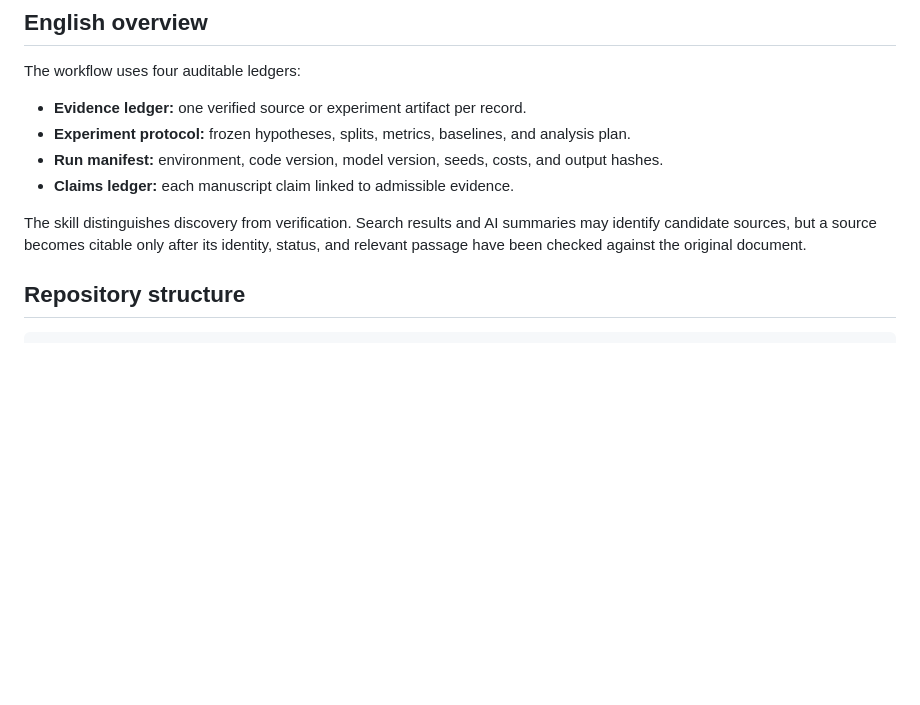
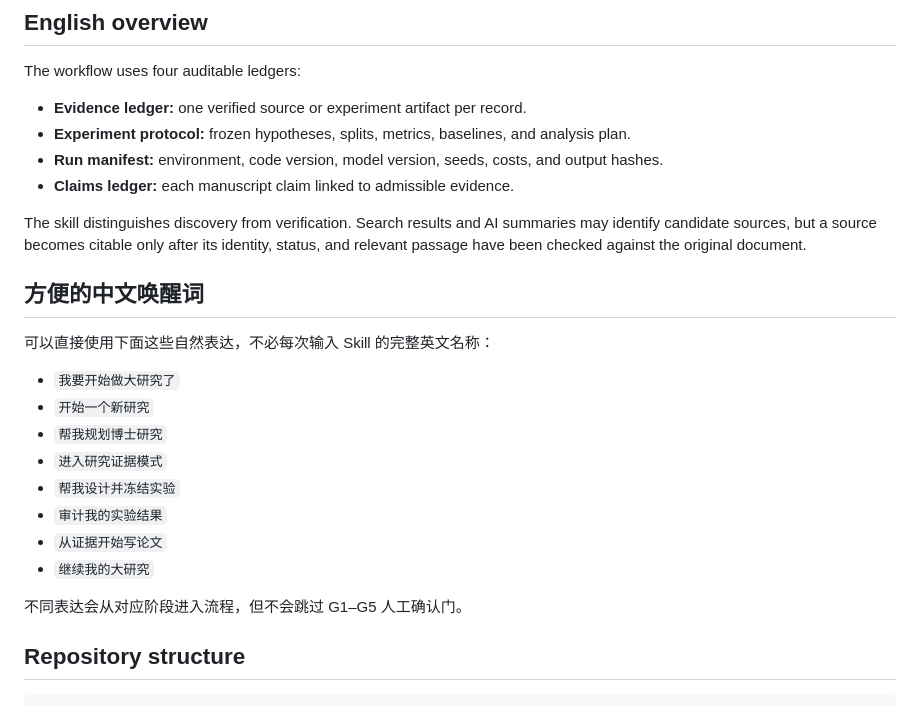
Before and after one commit to Kyouaena/research-evidence-workflow, a Markdown page: README.md, the part around the change. GitHub-like rendering; blank space fills up the shorter version.

Commit message:
Document convenient Chinese activation phrases

```diff
--- a/README.md
+++ b/README.md
@@ -54,6 +54,21 @@ The workflow uses four auditable ledgers:
 - **Claims ledger:** each manuscript claim linked to admissible evidence.
 
 The skill distinguishes discovery from verification. Search results and AI summaries may identify candidate sources, but a source becomes citable only after its identity, status, and relevant passage have been checked against the original document.
+
+## 方便的中文唤醒词
+
+可以直接使用下面这些自然表达，不必每次输入 Skill 的完整英文名称：
+
+- `我要开始做大研究了`
+- `开始一个新研究`
+- `帮我规划博士研究`
+- `进入研究证据模式`
+- `帮我设计并冻结实验`
+- `审计我的实验结果`
+- `从证据开始写论文`
+- `继续我的大研究`
+
+不同表达会从对应阶段进入流程，但不会跳过 G1–G5 人工确认门。
 
 ## Repository structure
 
```
